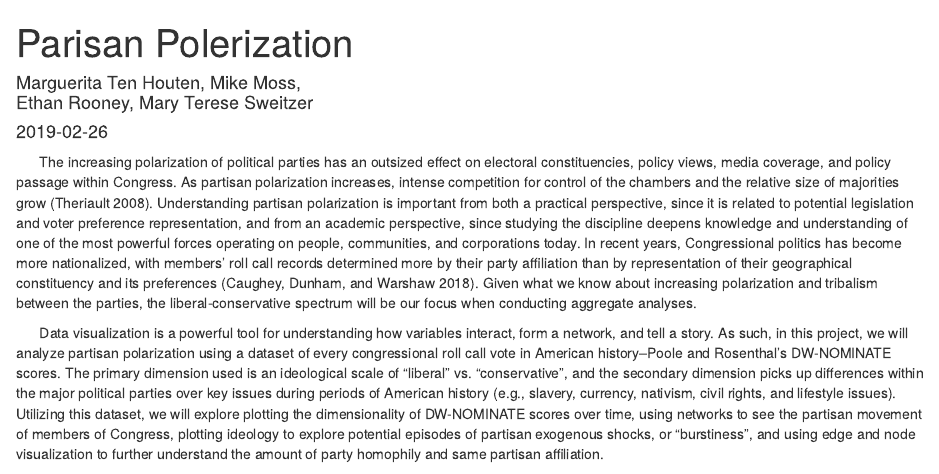
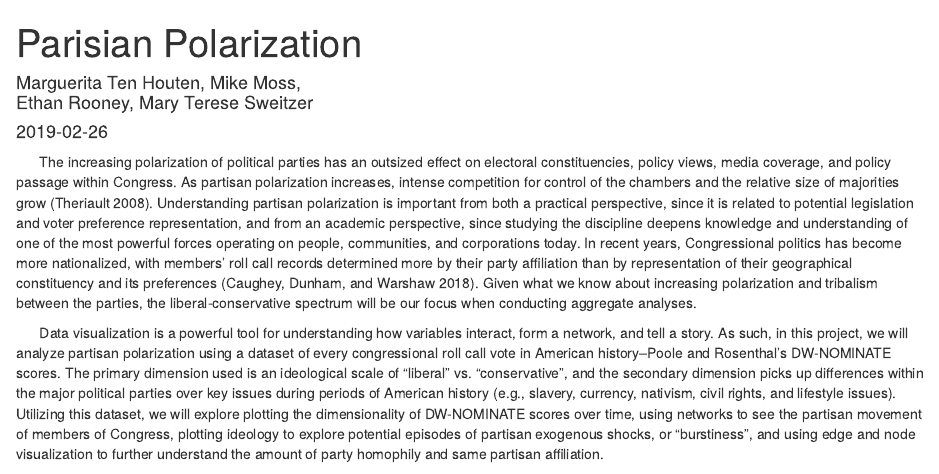
Before and after one commit to ethanrooney/hot_topics_big_data, an R Markdown document (abstract.rmd): the page in a window 1100 px wide, from its top. Rendered offline with R 4.5, knitr and Pandoc, with nearby package versions.

Commit message:
spelling

```diff
--- a/abstract.rmd
+++ b/abstract.rmd
@@ -1,5 +1,5 @@
 ---
-title: "Parisan Polerization"
+title: "Parisian Polarization"
 author: "Marguerita Ten Houten, Mike Moss, \\
 
 Ethan Rooney, Mary Terese Sweitzer"
```
Also changed, not shown: abstract_final.pdf, 1 other file.
